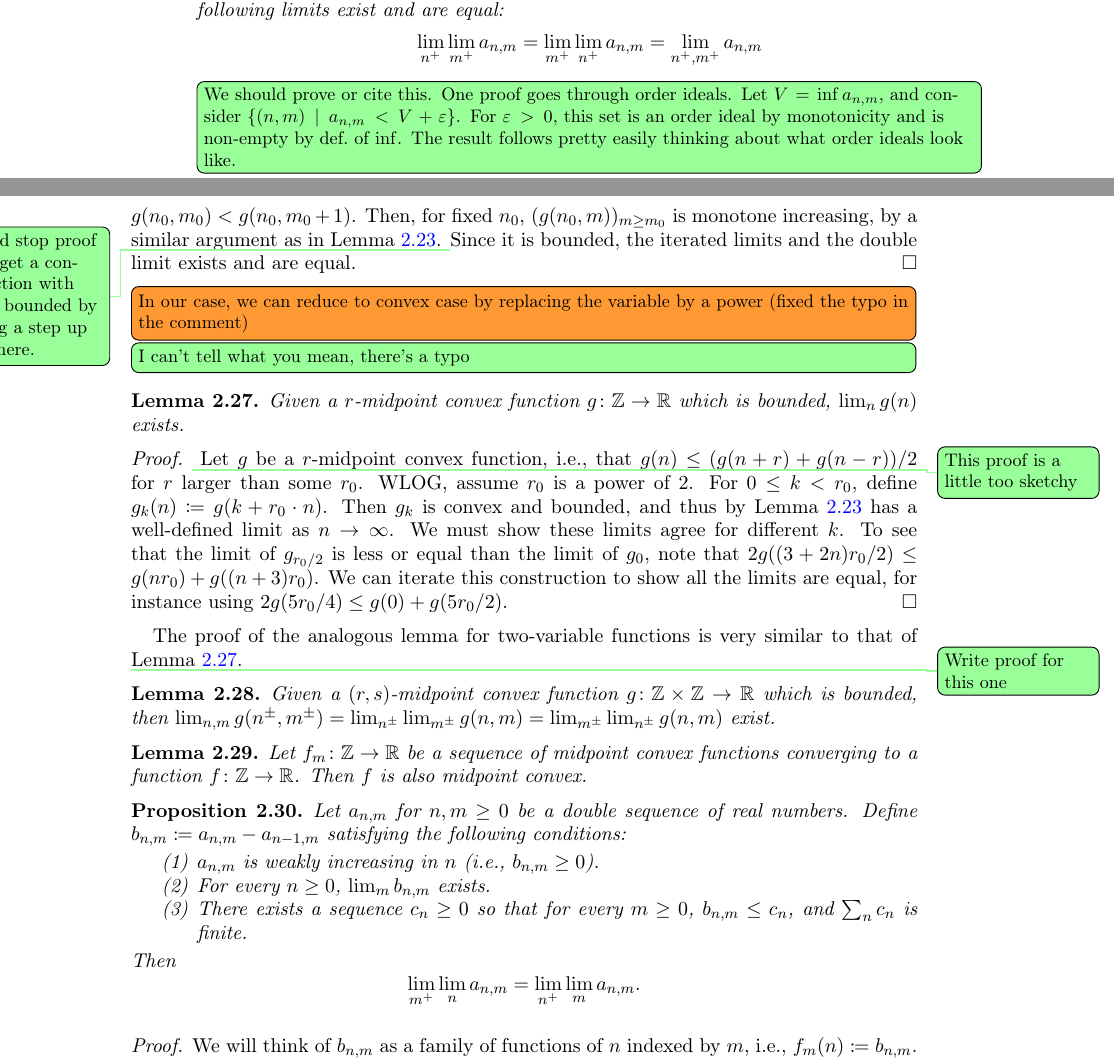
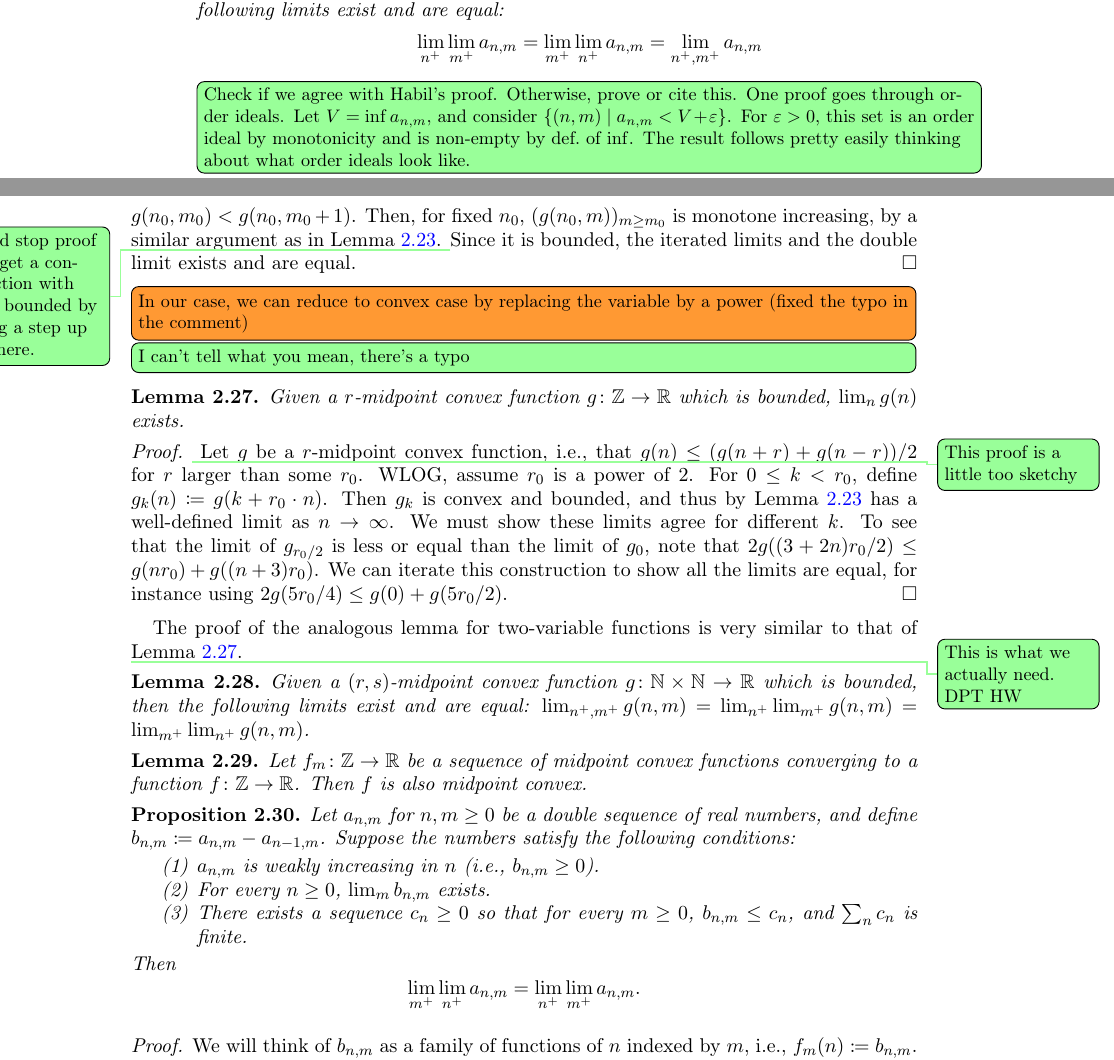
Before and after one commit to dpthurst/Currents-and-intersections, a LaTeX paper (Intersections.tex, which reads background.tex): two parts of pages 18 and 19 of 84, joined at a grey line, cut so that both start at the same text. Compiled offline with pdfLaTeX.

Commit message:
Joint edits

```diff
--- a/background.tex
+++ b/background.tex
@@ -321,7 +321,8 @@ $G^{+}(S)$.
   \lim_{n^+}\lim_{m^+} a_{n,m} = \lim_{m^+}\lim_{n^+} a_{n,m} = \lim_{n^+, m^+} a_{n,m}
   \]
 \end{lemma}
-\DPTtodo[inline]{We should prove or cite this. One proof goes through
+\DPTtodo[inline]{Check if we agree with Habil's proof. Otherwise,
+  prove or cite this. One proof goes through
   order ideals. Let $V = \inf a_{n,m}$, and consider
   $\{(n,m) \mid a_{n,m} < V + \epsilon\}$. For $\epsilon > 0$, this
   set is an order ideal by monotonicity and is non-empty by def.\ of
@@ -371,9 +372,11 @@ $2g(5r_0/4) \le g(0) + g(5r_0/2)$.
 
  The proof of the analogous lemma for two-variable functions is very similar to that of Lemma~\ref{lem:limexistrmidconvex}.
 
-   \DPTtodo{Write proof for this one}
+   \DPTtodo{This is what we actually need. DPT HW}
   \begin{lemma}
- Given a $(r,s)$-midpoint convex function $g \colon \mathbb{Z} \times \mathbb{Z} \to \mathbb{R}$ which is bounded, then $\lim_{n,m} g(n^{\pm},m^{\pm}) = \lim_{n^{\pm}} \lim_{m^{\pm}} g(n,m) = \lim_{m^{\pm}} \lim_{n^{\pm}} g(n,m)$ exist.
+ Given a $(r,s)$-midpoint convex function $g \colon \mathbb{N} \times
+ \mathbb{N} \to \mathbb{R}$ which is bounded, then the following
+ limits exist and are equal: $\lim_{n^+,m^+} g(n,m) = \lim_{n^+} \lim_{m^+} g(n,m) = \lim_{m^+} \lim_{n^+} g(n,m)$.
  \label{lem:limexistrmidconvextwovar}
  \end{lemma}
 
@@ -385,7 +388,9 @@ $2g(5r_0/4) \le g(0) + g(5r_0/2)$.
 
 
  \begin{proposition}
- Let $a_{n,m}$ for $n,m \geq 0$ be a double sequence of real numbers. Define $b_{n,m} \coloneqq a_{n,m} - a_{n-1,m}$ satisfying the following conditions:
+ Let $a_{n,m}$ for $n,m \geq 0$ be a double sequence of real numbers,
+ and define $b_{n,m} \coloneqq a_{n,m} - a_{n-1,m}$. Suppose the
+ numbers satisfy the following conditions:
  \begin{enumerate}
  \item $a_{n,m}$ is weakly increasing in $n$ (i.e., $b_{n,m} \geq 0$).
  \item For every $n \geq 0$, $\lim_m b_{n,m}$ exists.
@@ -394,7 +399,7 @@ $2g(5r_0/4) \le g(0) + g(5r_0/2)$.
  \end{enumerate}
  Then
  \[
- \lim_{m^+} \lim_n a_{n,m} =  \lim_{n^+} \lim_m a_{n,m}.
+ \lim_{m^+} \lim_{n^+} a_{n,m} =  \lim_{n^+} \lim_{m^+} a_{n,m}.
  \]
  \label{prop:exchange_limits}
  \end{proposition}
```
Also changed, not shown: boxes.tex (+3 -5 lines).
